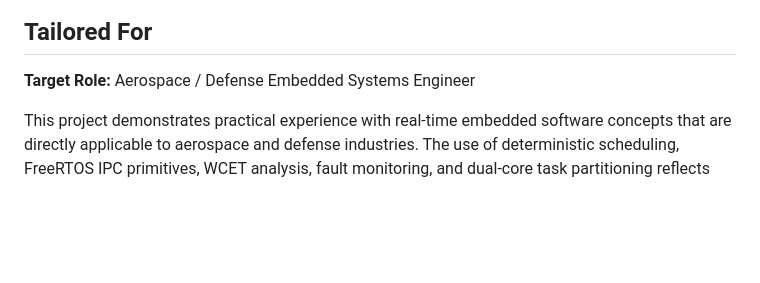
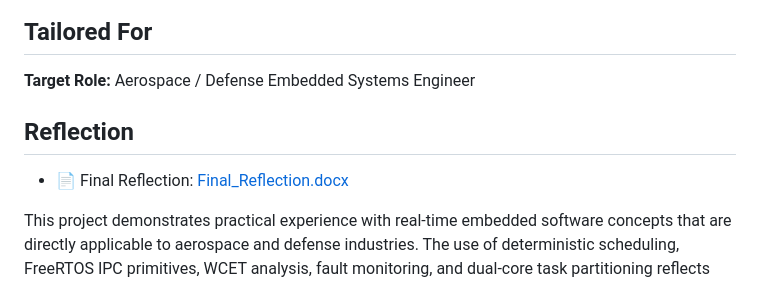
Before and after one commit to jayz2026/rts-finalcapstone, a Markdown page: README.md, the part around the change. Rendered like a GitHub page; blank space fills up the shorter version.

```diff
--- a/README.md
+++ b/README.md
@@ -90,4 +90,7 @@ The telemetry system is designed to continue operating safely even when faults o
 
 **Target Role:** Aerospace / Defense Embedded Systems Engineer
 
+## Reflection
+- 📄 Final Reflection: [Final_Reflection.docx](Final_Reflection.docx)
+
 This project demonstrates practical experience with real-time embedded software concepts that are directly applicable to aerospace and defense industries. The use of deterministic scheduling, FreeRTOS IPC primitives, WCET analysis, fault monitoring, and dual-core task partitioning reflects the types of software architecture commonly used in avionics, flight control, and mission-critical embedded systems.
```
